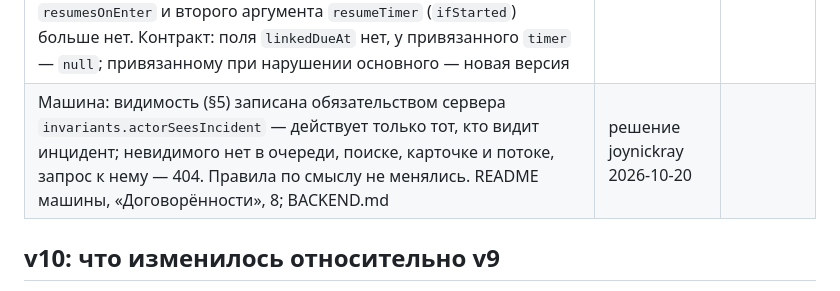
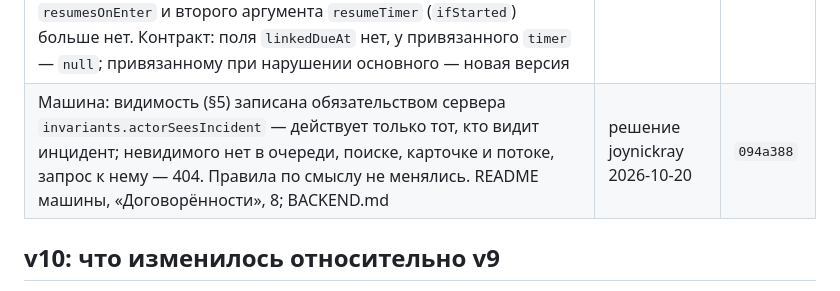
Before and after one commit to soulhome2/IM, a Markdown page: Specification/State_rules/CHANGELOG.md, the part around the change. GitHub-like rendering.

Commit message:
Хэш 094a388 в плане ревью 2026-10-20 и журнале изменений правил
Co-Authored-By: Claude Opus 5.5 <noreply@anthropic.com>

```diff
--- a/Specification/State_rules/CHANGELOG.md
+++ b/Specification/State_rules/CHANGELOG.md
@@ -23,7 +23,7 @@
 | §2.2, §6.1 («Закрыть»), §7, §10.3, §11, §14.5, термины: закрытие после обработки и закрытие без обработки — разные действия интерфейса одного перехода `close`. «Обработан» — кнопка «Завершить инцидент» на «Итоге»: последний пункт ленты шагов, без номера, открывается, когда сценарий пройден; ответ на финальный шаг ведёт на «Итог», форма не открывается (было: форма «Закрыть» с выбранным «Обработан», ARCH-06 в18). Кнопка «Закрыть» в карточке, очереди и на панели выборки — «Закрыть без обработки», на любом этапе; в её форме «Обработан» нет. «Далее» с последнего шага пройденного сценария — на «Итог». Машина: только заголовок и кнопка формы `close`. Руководство оператора, §3, §7, §8, §9 | решение joynickray 2026-10-20 | `1aed565` |
 | §7, §13: над карточкой — одна строка заголовка (номер, состояние, уровень, «+N», нормативы), в карточке — название и место без повтора номера. Журнал — строкой под кнопками с последним событием, по нажатию — лентой поверх шага; на широком экране — колонкой справа во всю высоту. `Esc` сворачивает раскрытый журнал раньше, чем закрывает карточку. Видео и карта по умолчанию — 28% ширины экрана, от 420 до 720 px. Руководство оператора, §2 | решение joynickray 2026-10-20 |`c2a9958` |
 | §2.1, §4 (таблица таймеров, правило 6), §6.1 («Взять в работу» на выборке, «Отсоединить»), §6.2, §11.3, §11.4: у объединённых один срок — срок закрытия основного, при объединении он становится самым ранним из сроков объединённых; свой норматив закрытия привязанного на паузе (было: шёл дальше, истёк — нарушение на владельца основного). Нарушение основного — любого норматива — записывается и каждому открытому привязанному. Отсоединённый — с остатком срока группы на паузе. Перехода «Истёк норматив закрытия привязанного» (`linked_resolution_overdue`) больше нет. Руководство оператора, §7. Машина: эффекты `tightenPrimaryDeadline` (у `merge`) и `copyPrimaryDeadline` (у `detach`, `linked_lost_access`), `recordBreach` пишет нарушение и каждому открытому привязанному, `linked` — в `pausedInStates` норматива закрытия, без `activeTimer`; `resumesOnEnter` и второго аргумента `resumeTimer` (`ifStarted`) больше нет. Контракт: поля `linkedDueAt` нет, у привязанного `timer` — `null`; привязанному при нарушении основного — новая версия | RULE-97, решение joynickray 2026-10-20 | `99bf2e2` |
-| Машина: видимость (§5) записана обязательством сервера `invariants.actorSeesIncident` — действует только тот, кто видит инцидент; невидимого нет в очереди, поиске, карточке и потоке, запрос к нему — 404. Правила по смыслу не менялись. README машины, «Договорённости», 8; BACKEND.md | решение joynickray 2026-10-20 | |
+| Машина: видимость (§5) записана обязательством сервера `invariants.actorSeesIncident` — действует только тот, кто видит инцидент; невидимого нет в очереди, поиске, карточке и потоке, запрос к нему — 404. Правила по смыслу не менялись. README машины, «Договорённости», 8; BACKEND.md | решение joynickray 2026-10-20 | `094a388` |
 
 ## v10: что изменилось относительно v9
 
```
Also changed, not shown: reviews/2026-10-20/plan.md (+1 -1 lines).
